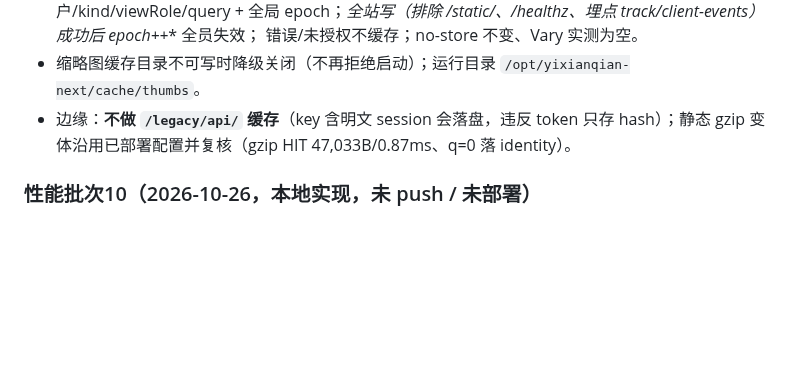
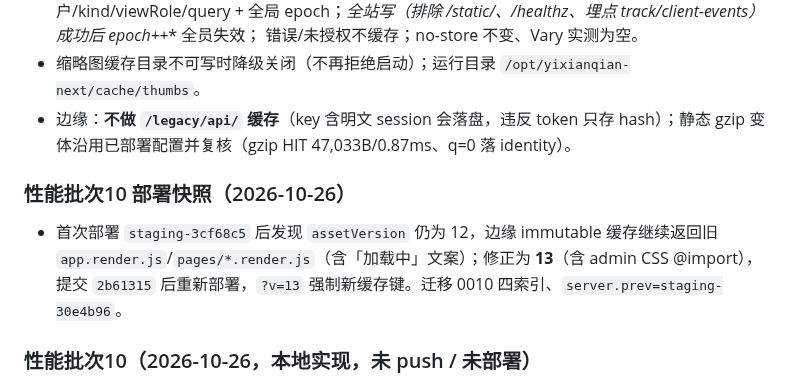
Before and after one commit to 7310C7310C/yixianqian, a Markdown page: docs/STATUS.md, the part around the change. Rendered like a GitHub page; blank space fills up the shorter version.

Commit message:
文档：记录批次10 assetVersion 13 部署修正
Docs: docs/STATUS.md

```diff
--- a/docs/STATUS.md
+++ b/docs/STATUS.md
@@ -342,6 +342,12 @@ M6 进入条件：上述验收项完成，`docs/product-spec.md` 有证据地签
 - 缩略图缓存目录不可写时降级关闭（不再拒绝启动）；运行目录 `/opt/yixianqian-next/cache/thumbs`。
 - 边缘：**不做 `/legacy/api/` 缓存**（key 含明文 session 会落盘，违反 token 只存 hash）；静态 gzip 变体沿用已部署配置并复核（gzip HIT 47,033B/0.87ms、q=0 落 identity）。
 
+### 性能批次10 部署快照（2026-10-26）
+
+- 首次部署 `staging-3cf68c5` 后发现 `assetVersion` 仍为 12，边缘 immutable 缓存继续返回旧
+  `app.render.js`/`pages/*.render.js`（含「加载中」文案）；修正为 **13**（含 admin CSS @import），
+  提交 `2b61315` 后重新部署，`?v=13` 强制新缓存键。迁移 0010 四索引、`server.prev=staging-30e4b96`。
+
 ### 性能批次10（2026-10-26，本地实现，未 push / 未部署）
 
 - **1B 渐进启动**：壳移除三个主脚本的静态 `defer` 与全部 script/style preload；新增 loader 在首卡 hero `load+decode` 并提交一帧后，按 `vue → app.render → app.min` 顺序注入执行（硬上限 2.5s；无 hero 600ms 后启动）。主脚本不 preload 是实测取舍：1.6Mbps 下 preload 与首图抢带宽，冷 LCP 反而高约 350ms；loader 在 hero 绘制后立即开始下载，`app_start` 与带 preload 版本基本一致。hero 在首帧按 bootstrap faces 套用与 app.js `computeFaceCrop` 相同公式，挂载后无裁切跳动；启动前点击只记 pending、不重放；`loadHome` 4s 兜底与管理台 iframe 不变；Vue/Vant/app.min 缺失均有可见错误页。
```
